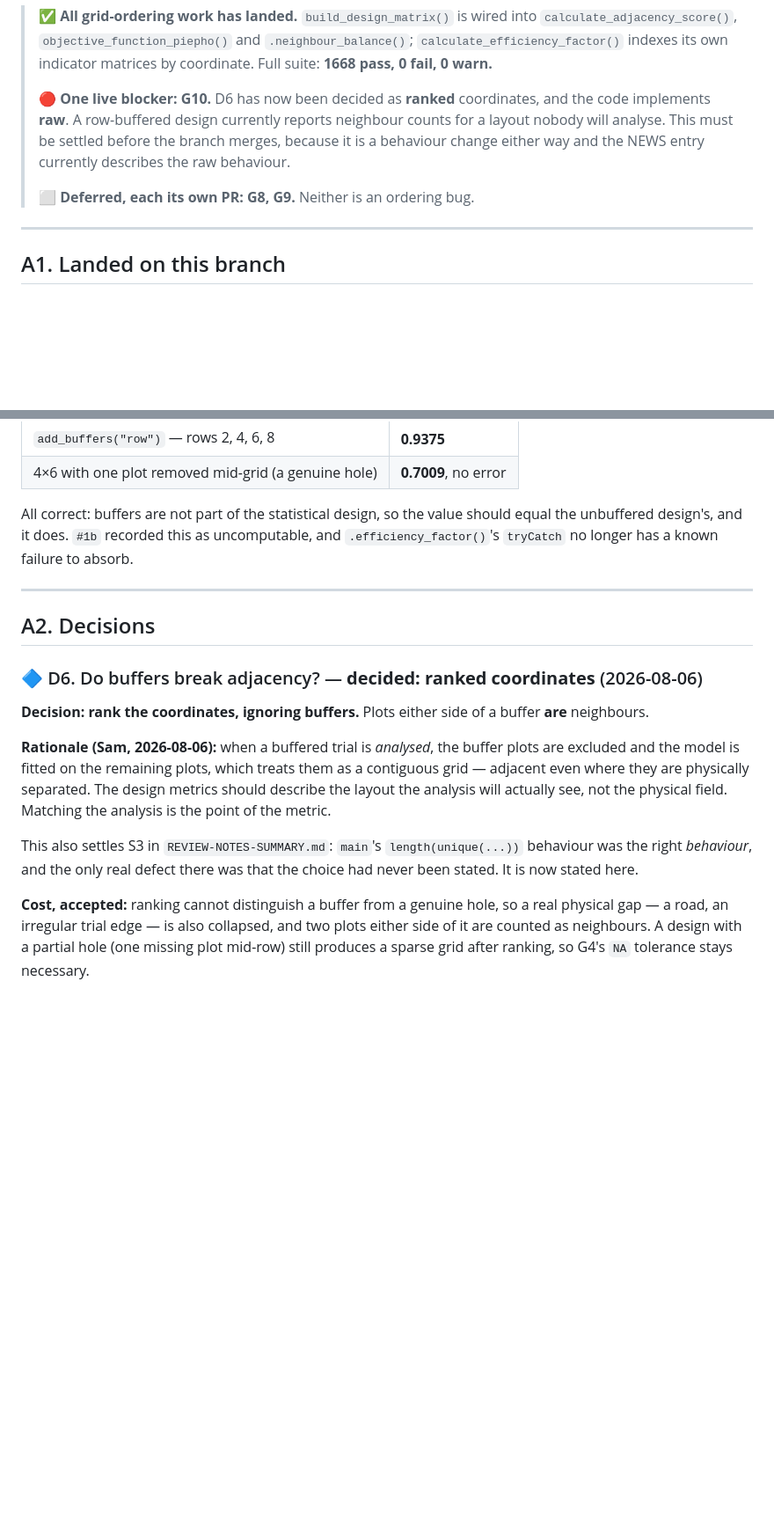
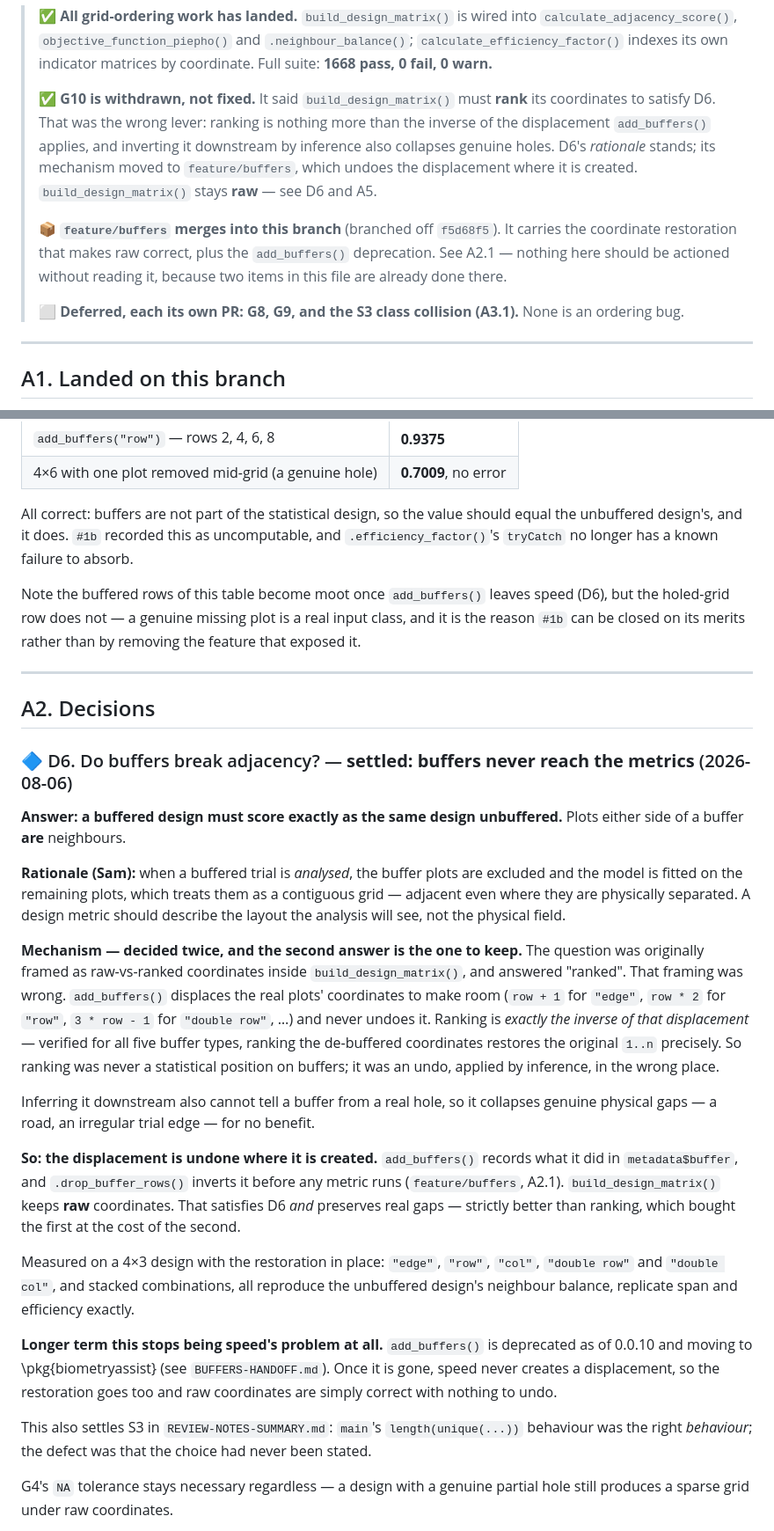
Before and after one commit to biometryhub/speed, a Markdown page: REVIEW-NOTES-OTHER.md, 2 parts joined by grey strips. Shown at 88% size. Rendered like a GitHub page; blank space fills up the shorter version.

```diff
--- a/REVIEW-NOTES-OTHER.md
+++ b/REVIEW-NOTES-OTHER.md
@@ -21,12 +21,17 @@ measured, not inferred. Resolved findings are deleted rather than annotated —
 > `calculate_efficiency_factor()` indexes its own indicator matrices by coordinate. Full suite:
 > **1668 pass, 0 fail, 0 warn.**
 >
-> 🔴 **One live blocker: G10.** D6 has now been decided as **ranked** coordinates, and the code
-> implements **raw**. A row-buffered design currently reports neighbour counts for a layout nobody
-> will analyse. This must be settled before the branch merges, because it is a behaviour change either
-> way and the NEWS entry currently describes the raw behaviour.
+> ✅ **G10 is withdrawn, not fixed.** It said `build_design_matrix()` must **rank** its coordinates to
+> satisfy D6. That was the wrong lever: ranking is nothing more than the inverse of the displacement
+> `add_buffers()` applies, and inverting it downstream by inference also collapses genuine holes. D6's
+> *rationale* stands; its mechanism moved to `feature/buffers`, which undoes the displacement where it
+> is created. `build_design_matrix()` stays **raw** — see D6 and A5.
 >
-> ⬜ **Deferred, each its own PR: G8, G9.** Neither is an ordering bug.
+> 📦 **`feature/buffers` merges into this branch** (branched off `f5d68f5`). It carries the coordinate
+> restoration that makes raw correct, plus the `add_buffers()` deprecation. See A2.1 — nothing here
+> should be actioned without reading it, because two items in this file are already done there.
+>
+> ⬜ **Deferred, each its own PR: G8, G9, and the S3 class collision (A3.1).** None is an ordering bug.
 
 ---
 
@@ -64,25 +69,51 @@ All correct: buffers are not part of the statistical design, so the value should
 design's, and it does. `#1b` recorded this as uncomputable, and `.efficiency_factor()`'s `tryCatch` no
 longer has a known failure to absorb.
 
+Note the buffered rows of this table become moot once `add_buffers()` leaves speed (D6), but the holed-grid
+row does not — a genuine missing plot is a real input class, and it is the reason `#1b` can be closed on
+its merits rather than by removing the feature that exposed it.
+
 ---
 
 ## A2. Decisions
 
-### 🔷 D6. Do buffers break adjacency? — **decided: ranked coordinates** (2026-08-06)
+### 🔷 D6. Do buffers break adjacency? — **settled: buffers never reach the metrics** (2026-08-06)
 
-**Decision: rank the coordinates, ignoring buffers.** Plots either side of a buffer **are** neighbours.
+**Answer: a buffered design must score exactly as the same design unbuffered.** Plots either side of a
+buffer **are** neighbours.
 
-**Rationale (Sam, 2026-08-06):** when a buffered trial is *analysed*, the buffer plots are excluded and
-the model is fitted on the remaining plots, which treats them as a contiguous grid — adjacent even
-where they are physically separated. The design metrics should describe the layout the analysis will
-actually see, not the physical field. Matching the analysis is the point of the metric.
+**Rationale (Sam):** when a buffered trial is *analysed*, the buffer plots are excluded and the model is
+fitted on the remaining plots, which treats them as a contiguous grid — adjacent even where they are
+physically separated. A design metric should describe the layout the analysis will see, not the physical
+field.
+
+**Mechanism — decided twice, and the second answer is the one to keep.** The question was originally
+framed as raw-vs-ranked coordinates inside `build_design_matrix()`, and answered "ranked". That framing
+was wrong. `add_buffers()` displaces the real plots' coordinates to make room (`row + 1` for `"edge"`,
+`row * 2` for `"row"`, `3 * row - 1` for `"double row"`, …) and never undoes it. Ranking is *exactly the
+inverse of that displacement* — verified for all five buffer types, ranking the de-buffered coordinates
+restores the original `1..n` precisely. So ranking was never a statistical position on buffers; it was
+an undo, applied by inference, in the wrong place.
+
+Inferring it downstream also cannot tell a buffer from a real hole, so it collapses genuine physical
+gaps — a road, an irregular trial edge — for no benefit.
+
+**So: the displacement is undone where it is created.** `add_buffers()` records what it did in
+`metadata$buffer`, and `.drop_buffer_rows()` inverts it before any metric runs (`feature/buffers`, A2.1).
+`build_design_matrix()` keeps **raw** coordinates. That satisfies D6 *and* preserves real gaps —
+strictly better than ranking, which bought the first at the cost of the second.
+
+Measured on a 4×3 design with the restoration in place: `"edge"`, `"row"`, `"col"`, `"double row"` and
+`"double col"`, and stacked combinations, all reproduce the unbuffered design's neighbour balance,
+replicate span and efficiency exactly.
+
+**Longer term this stops being speed's problem at all.** `add_buffers()` is deprecated as of 0.0.10 and
+moving to \pkg{biometryassist} (see `BUFFERS-HANDOFF.md`). Once it is gone, speed never creates a
+displacement, so the restoration goes too and raw coordinates are simply correct with nothing to undo.
 
 This also settles S3 in `REVIEW-NOTES-SUMMARY.md`: `main`'s `length(unique(...))` behaviour was the
-right *behaviour*, and the only real defect there was that the choice had never been stated. It is now
-stated here.
+right *behaviour*; the defect was that the choice had never been stated.
 
-**Cost, accepted:** ranking cannot distinguish a buffer from a genuine hole, so a real physical gap — a
-road, an irregular trial edge — is also collapsed, and two plots either side of it are counted as
-neighbours. A design with a partial hole (one missing plot mid-row) still produces a sparse grid after
-ranking, so G4's `NA` tolerance stays necessary.
+G4's `NA` tolerance stays necessary regardless — a design with a genuine partial hole still produces a
+sparse grid under raw coordinates.
 
```
Also changed, not shown: other parts of REVIEW-NOTES-OTHER.md (+38 -50 lines).
